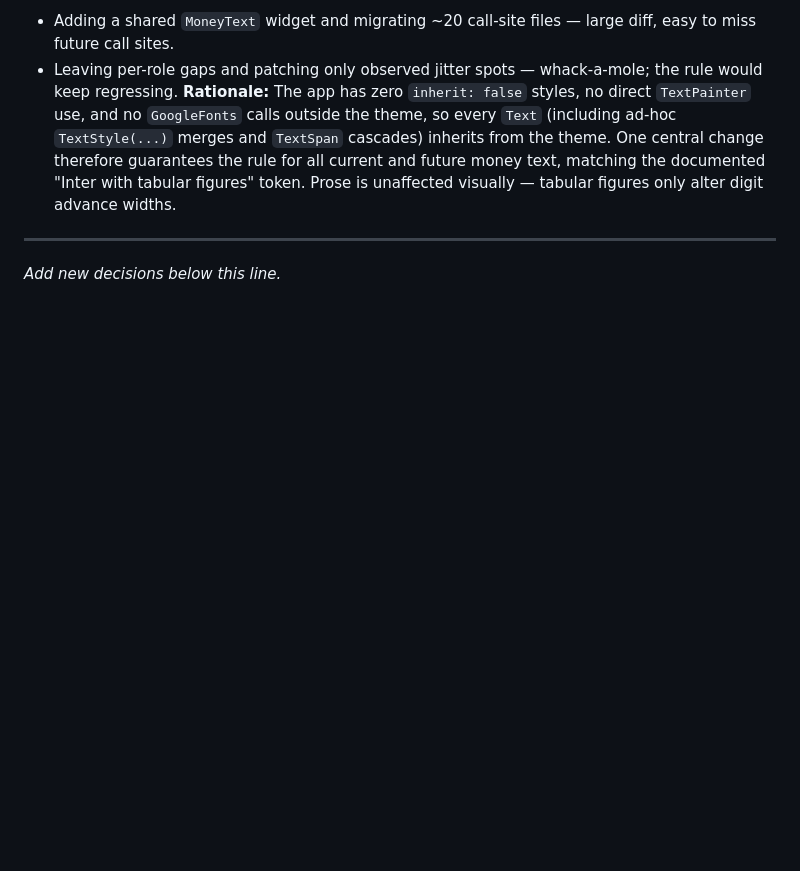
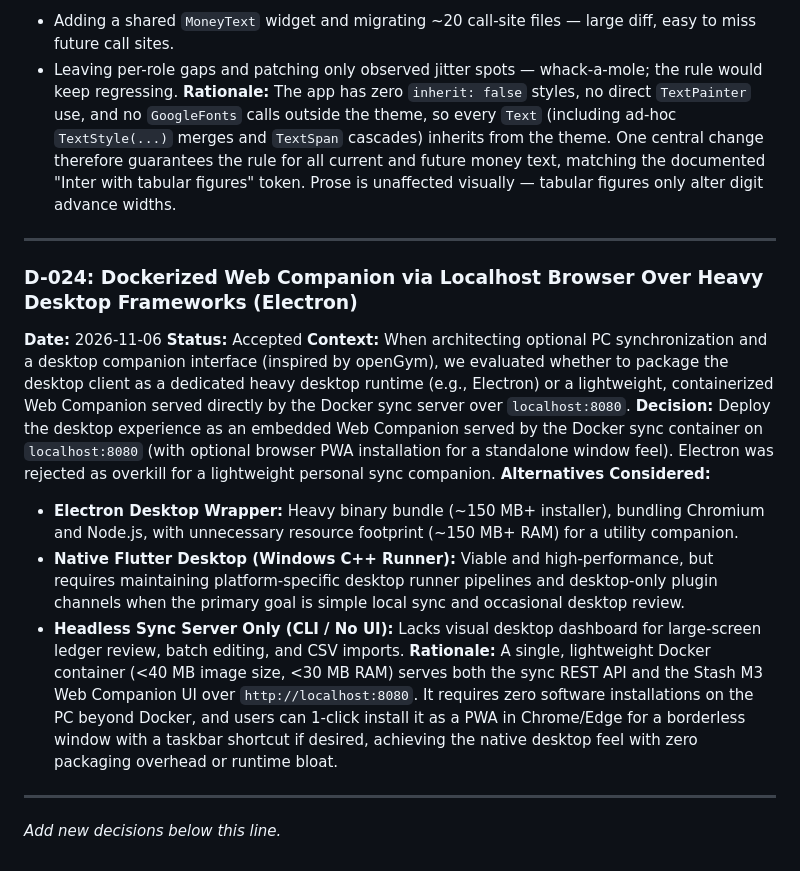
Before and after one commit to johncarlangelo/Hermanos-Ledgr, a Markdown page: DECISIONS.md, the part around the change. GitHub-like rendering; blank space fills up the shorter version.

Commit message:
docs(decisions): record d-024 dockerized localhost web companion over electron

```diff
--- a/DECISIONS.md
+++ b/DECISIONS.md
@@ -353,4 +353,17 @@ Record every non-obvious technical or design decision here. Future-you (or futur
 
 ---
 
+### D-024: Dockerized Web Companion via Localhost Browser Over Heavy Desktop Frameworks (Electron)
+**Date:** 2026-11-06
+**Status:** Accepted
+**Context:** When architecting optional PC synchronization and a desktop companion interface (inspired by openGym), we evaluated whether to package the desktop client as a dedicated heavy desktop runtime (e.g., Electron) or a lightweight, containerized Web Companion served directly by the Docker sync server over `localhost:8080`.
+**Decision:** Deploy the desktop experience as an embedded Web Companion served by the Docker sync container on `localhost:8080` (with optional browser PWA installation for a standalone window feel). Electron was rejected as overkill for a lightweight personal sync companion.
+**Alternatives Considered:**
+- **Electron Desktop Wrapper:** Heavy binary bundle (~150 MB+ installer), bundling Chromium and Node.js, with unnecessary resource footprint (~150 MB+ RAM) for a utility companion.
+- **Native Flutter Desktop (Windows C++ Runner):** Viable and high-performance, but requires maintaining platform-specific desktop runner pipelines and desktop-only plugin channels when the primary goal is simple local sync and occasional desktop review.
+- **Headless Sync Server Only (CLI / No UI):** Lacks visual desktop dashboard for large-screen ledger review, batch editing, and CSV imports.
+**Rationale:** A single, lightweight Docker container (<40 MB image size, <30 MB RAM) serves both the sync REST API and the Stash M3 Web Companion UI over `http://localhost:8080`. It requires zero software installations on the PC beyond Docker, and users can 1-click install it as a PWA in Chrome/Edge for a borderless window with a taskbar shortcut if desired, achieving the native desktop feel with zero packaging overhead or runtime bloat.
+
+---
+
 *Add new decisions below this line.*
```
